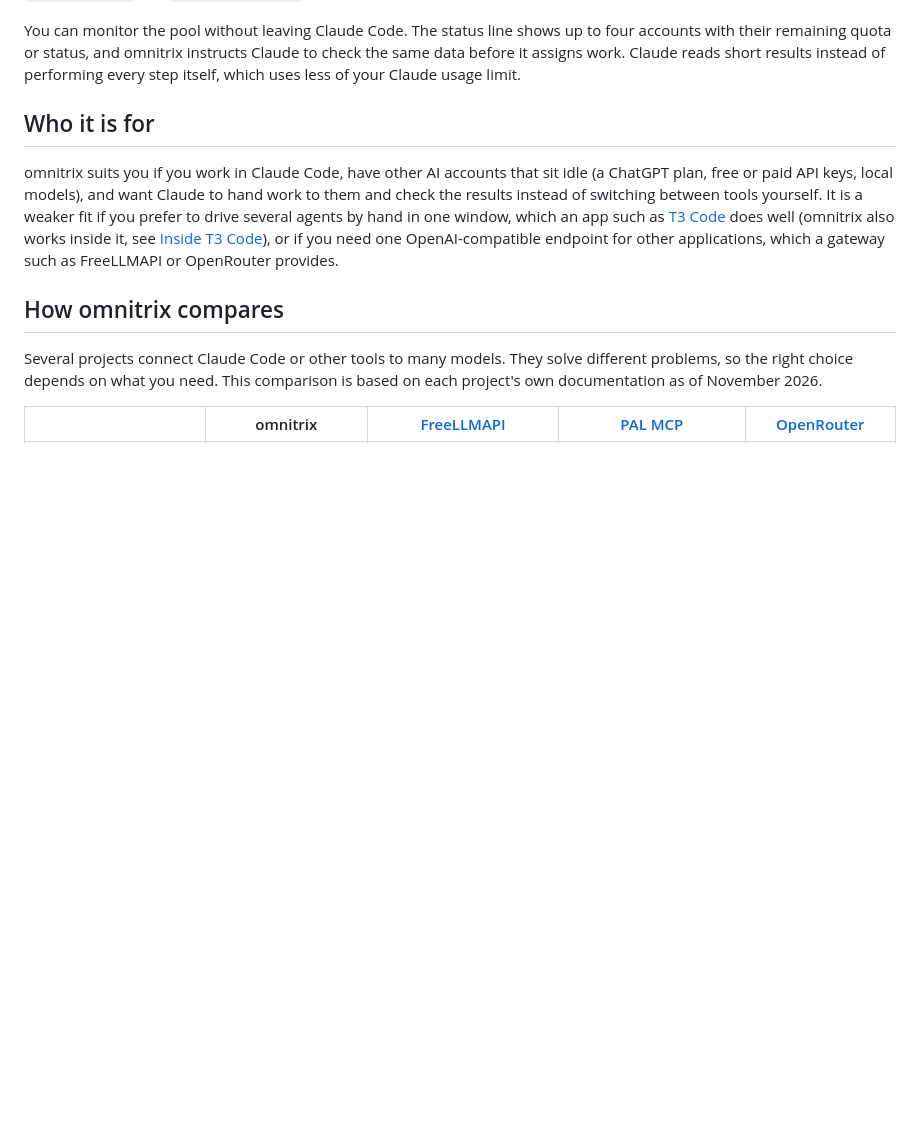
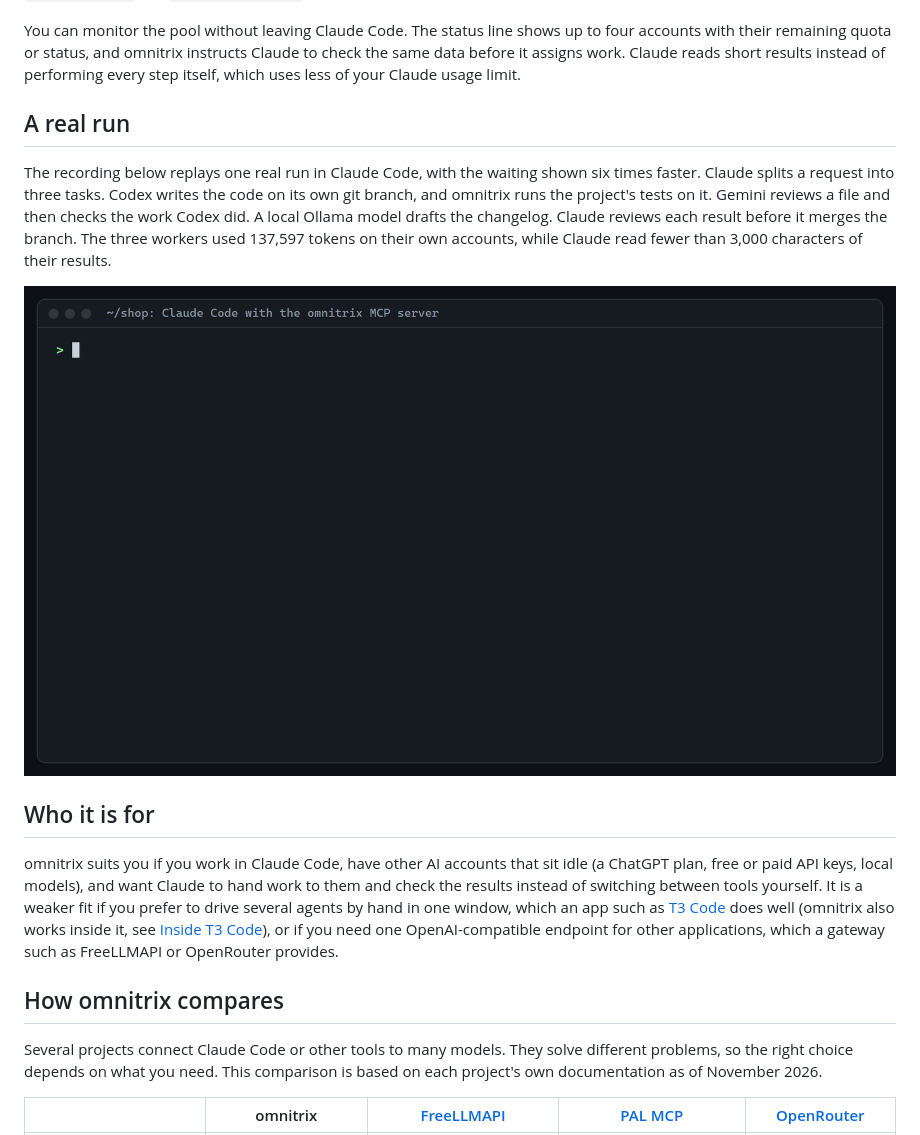
Before and after one commit to MdHashim1011/omnitrix, a Markdown page: README.md, the part around the change. GitHub-like rendering; pictures changed too: assets/demo.gif (added); blank space fills up the shorter version.

Commit message:
Add a recording of a real run to the README

```diff
--- a/README.md
+++ b/README.md
@@ -14,6 +14,12 @@ I built omnitrix because I repeatedly ran out of Claude credits while my ChatGPT
 omnitrix is built for the frontier-model subscriptions and API keys you already pay for, and it runs inside your existing Claude Code session. Claude remains in charge: it divides the job into tasks and reviews the results. omnitrix sends each task to an account that suits the work and still has quota available. For example, it can use Codex on your ChatGPT plan for code edits, Gemini for reading very large logs, DeepSeek or Kimi for reasoning and review, or a local model for private work. It also supports any service that implements the OpenAI Chat Completions format or the Anthropic Messages format, through `custom-openai` and `custom-anthropic`.
 
 You can monitor the pool without leaving Claude Code. The status line shows up to four accounts with their remaining quota or status, and omnitrix instructs Claude to check the same data before it assigns work. Claude reads short results instead of performing every step itself, which uses less of your Claude usage limit.
+
+## A real run
+
+The recording below replays one real run in Claude Code, with the waiting shown six times faster. Claude splits a request into three tasks. Codex writes the code on its own git branch, and omnitrix runs the project's tests on it. Gemini reviews a file and then checks the work Codex did. A local Ollama model drafts the changelog. Claude reviews each result before it merges the branch. The three workers used 137,597 tokens on their own accounts, while Claude read fewer than 3,000 characters of their results.
+
+<img src="assets/demo.gif" width="100%" alt="A recorded run in Claude Code. The request is to add two coupon codes to a small shop project, review cart.js for bugs and draft a changelog entry. Claude sends three tasks to omnitrix: Codex on a ChatGPT Plus plan writes the coupon code in 56 seconds, Gemini reviews the cart in 9 seconds and a local Ollama model drafts the changelog in 10 seconds. Gemini then checks the code and reports PASS. The results show that the tests passed and that Gemini found a real bug on line 11, where removing a missing item deletes the last one. Claude accepts all three results, merges the branch, and the four tests pass.">
 
 ## Who it is for
 
```
